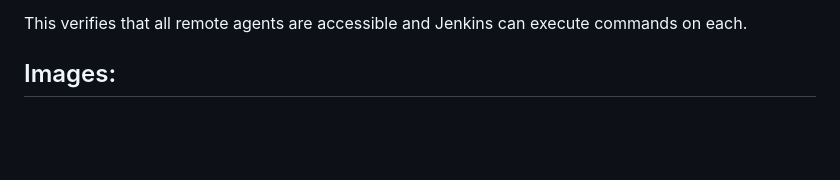
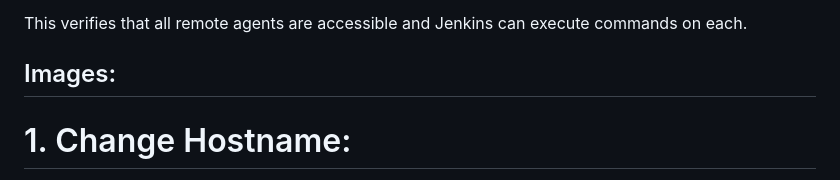
Before and after one commit to uday79936/Devops-Tasks, a Markdown page: Sample-ci-cd-pipeline/README.md, the part around one of its changes. GitHub-like rendering; blank space fills up the shorter version.

```diff
--- a/Sample-ci-cd-pipeline/README.md
+++ b/Sample-ci-cd-pipeline/README.md
@@ -286,4 +286,5 @@ This verifies that all remote agents are accessible and Jenkins can execute comm
 
 ## Images:
 
+# 1. Change Hostname:
 
```
Also changed, not shown: other parts of Sample-ci-cd-pipeline/README.md (+56 -0 lines).
